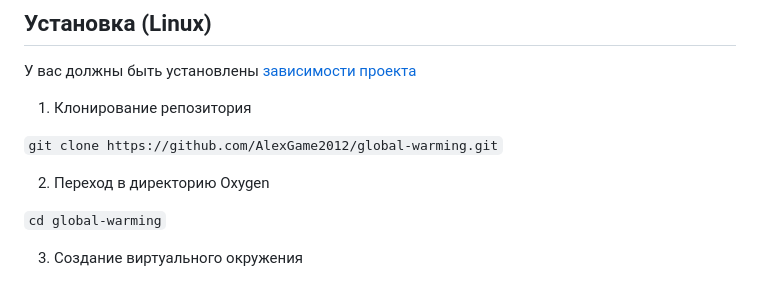
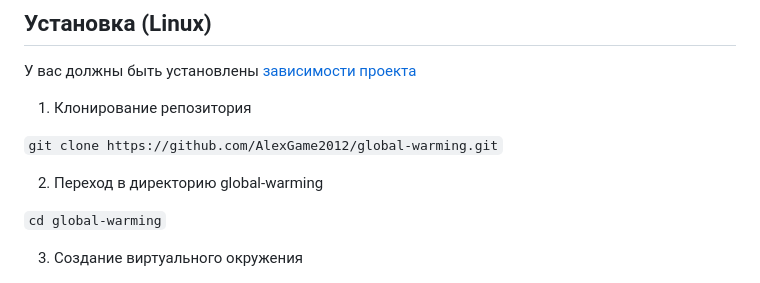
Before and after one commit to AlexGame2012/global-warming, a Markdown page: README.md, the part around the change. Rendered like a GitHub page.

````diff
--- a/README.md
+++ b/README.md
@@ -17,7 +17,7 @@
 
 ```git clone https://github.com/AlexGame2012/global-warming.git```
 
-2. Переход в директорию Oxygen
+2. Переход в директорию global-warming
 
 ```cd global-warming```
 
````
